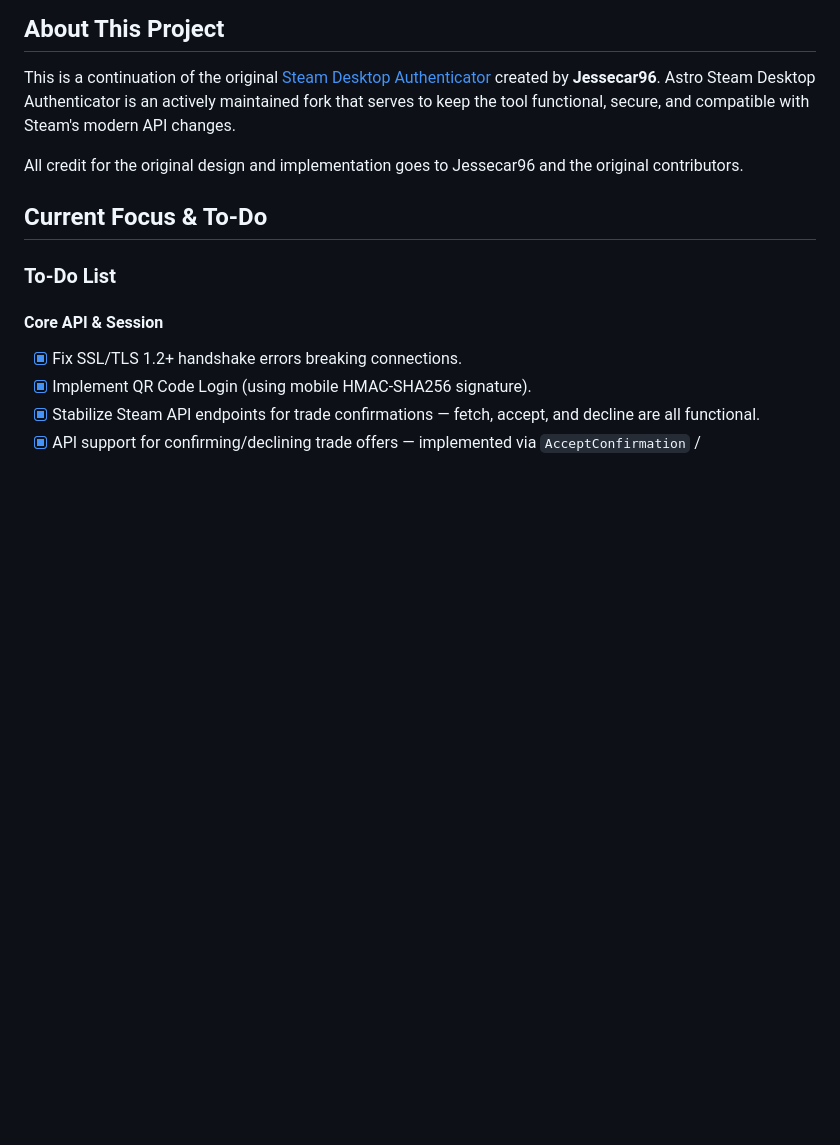
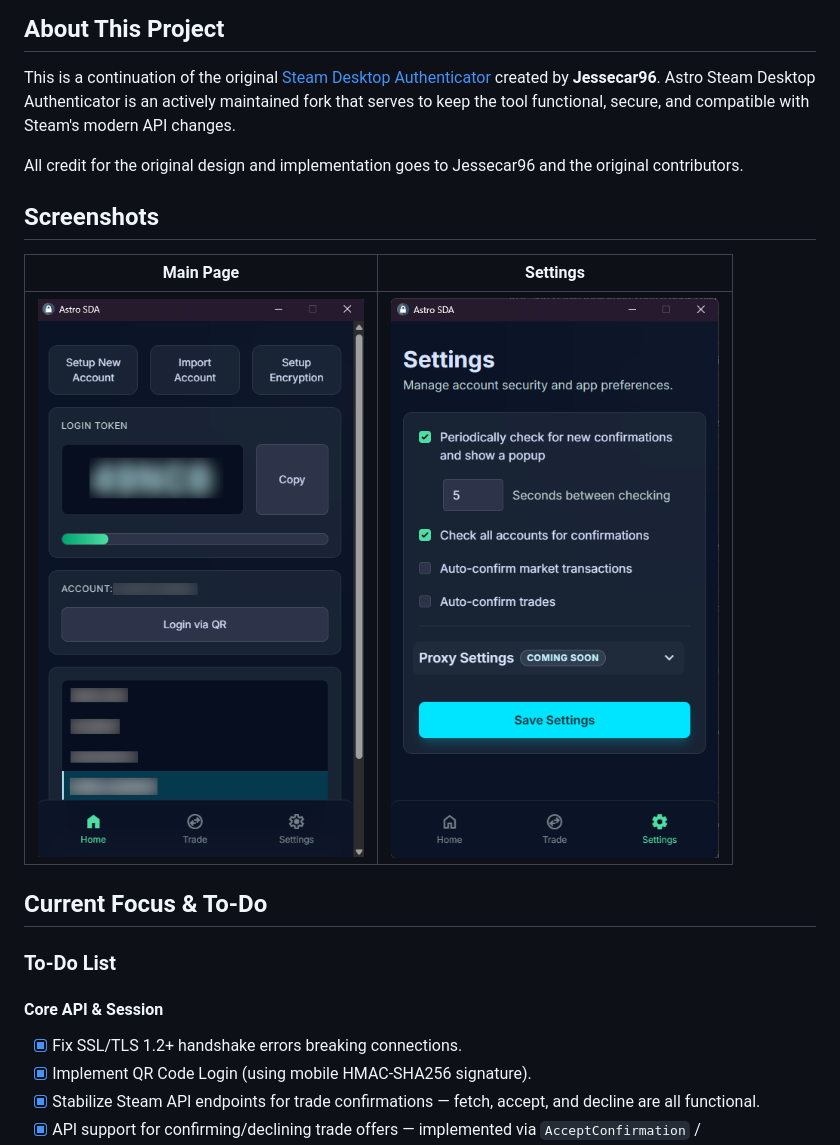
Before and after one commit to AstroZer01/Astro-Steam-Desktop-Authenticator, a Markdown page: README.md, the part around the change. Rendered like a GitHub page; pictures changed too: screenshot main page.png (added), screenshot settings.png (added); blank space fills up the shorter version.

Commit message:
docs: add UI screenshots to readme

```diff
--- a/README.md
+++ b/README.md
@@ -18,6 +18,13 @@
 This is a continuation of the original [Steam Desktop Authenticator](https://github.com/Jessecar96/SteamDesktopAuthenticator) created by **Jessecar96**. Astro Steam Desktop Authenticator is an actively maintained fork that serves to keep the tool functional, secure, and compatible with Steam's modern API changes.
 
 All credit for the original design and implementation goes to Jessecar96 and the original contributors.
+
+## Screenshots
+
+| Main Page | Settings |
+| :---: | :---: |
+| <img src="screenshot%20main%20page.png" width="400"> | <img src="screenshot%20settings.png" width="400"> |
+
 
 ## Current Focus & To-Do
 
```
